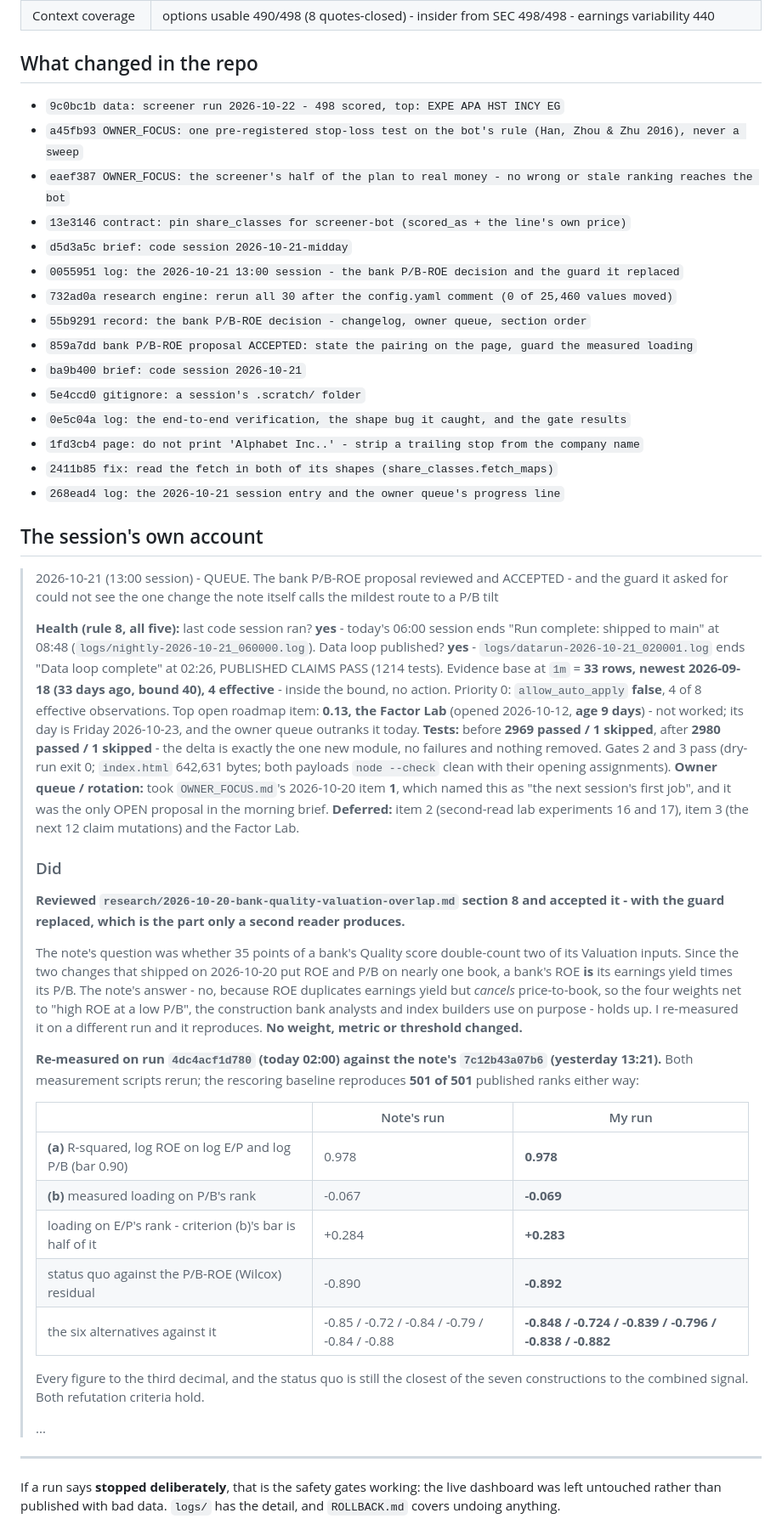
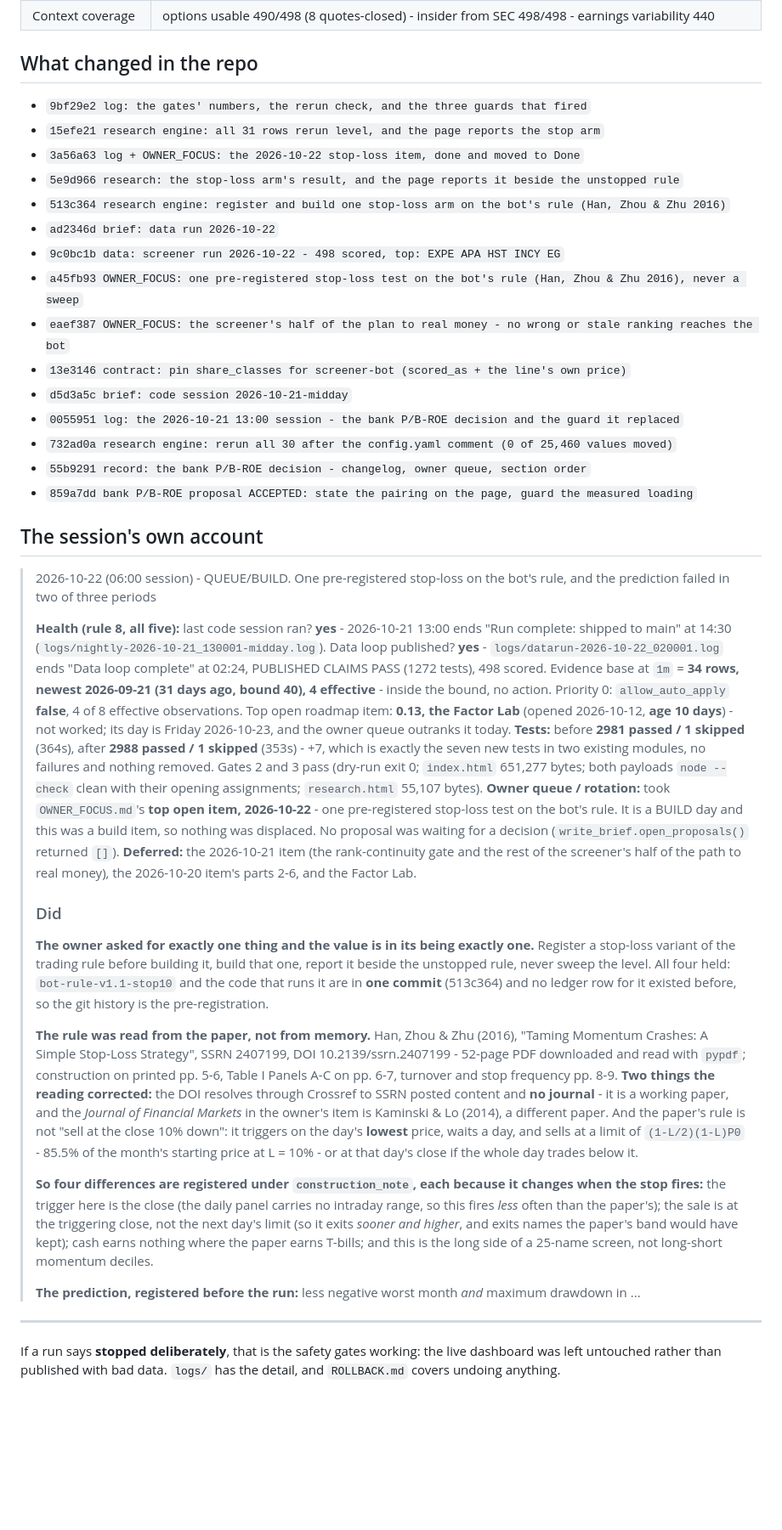
Before and after one commit to CalebSmit/screener-dashboard, a Markdown page: MORNING_BRIEF.md, the part around one of its changes. Shown at 85% size. Rendered like a GitHub page; blank space fills up the shorter version.

Commit message:
brief: code session 2026-10-22

```diff
--- a/MORNING_BRIEF.md
+++ b/MORNING_BRIEF.md
@@ -22,6 +22,12 @@ history is in `NIGHTLY_LOG.md`.
 
 ## What changed in the repo
 
+- `9bf29e2 log: the gates' numbers, the rerun check, and the three guards that fired`
+- `15efe21 research engine: all 31 rows rerun level, and the page reports the stop arm`
+- `3a56a63 log + OWNER_FOCUS: the 2026-10-22 stop-loss item, done and moved to Done`
+- `5e9d966 research: the stop-loss arm's result, and the page reports it beside the unstopped rule`
+- `513c364 research engine: register and build one stop-loss arm on the bot's rule (Han, Zhou & Zhu 2016)`
+- `ad2346d brief: data run 2026-10-22`
 - `9c0bc1b data: screener run 2026-10-22 - 498 scored, top: EXPE APA HST INCY EG`
 - `a45fb93 OWNER_FOCUS: one pre-registered stop-loss test on the bot's rule (Han, Zhou & Zhu 2016), never a sweep`
 - `eaef387 OWNER_FOCUS: the screener's half of the plan to real money - no wrong or stale ranking reaches the bot`
@@ -31,60 +37,54 @@ history is in `NIGHTLY_LOG.md`.
 - `732ad0a research engine: rerun all 30 after the config.yaml comment (0 of 25,460 values moved)`
 - `55b9291 record: the bank P/B-ROE decision - changelog, owner queue, section order`
 - `859a7dd bank P/B-ROE proposal ACCEPTED: state the pairing on the page, guard the measured loading`
-- `ba9b400 brief: code session 2026-10-21`
-- `5e4ccd0 gitignore: a session's .scratch/ folder`
-- `0e5c04a log: the end-to-end verification, the shape bug it caught, and the gate results`
-- `1fd3cb4 page: do not print 'Alphabet Inc..' - strip a trailing stop from the company name`
-- `2411b85 fix: read the fetch in both of its shapes (share_classes.fetch_maps)`
-- `268ead4 log: the 2026-10-21 session entry and the owner queue's progress line`
 
 ## The session's own account
 
-> 2026-10-21 (13:00 session) - QUEUE. The bank P/B-ROE proposal reviewed and ACCEPTED - and the guard it asked for could not see the one change the note itself calls the mildest route to a P/B tilt
+> 2026-10-22 (06:00 session) - QUEUE/BUILD. One pre-registered stop-loss on the bot's rule, and the prediction failed in two of three periods
 >
-> **Health (rule 8, all five):** last code session ran? **yes** - today's 06:00 session ends
-> "Run complete: shipped to main" at 08:48 (`logs/nightly-2026-10-21_060000.log`). Data loop
-> published? **yes** - `logs/datarun-2026-10-21_020001.log` ends "Data loop complete" at 02:26,
-> PUBLISHED CLAIMS PASS (1214 tests). Evidence base at `1m` = **33 rows, newest 2026-09-18 (33 days
-> ago, bound 40), 4 effective** - inside the bound, no action. Priority 0: `allow_auto_apply`
-> **false**, 4 of 8 effective observations. Top open roadmap item: **0.13, the Factor Lab** (opened
-> 2026-10-12, **age 9 days**) - not worked; its day is Friday 2026-10-23, and the owner queue
-> outranks it today.
-> **Tests:** before **2969 passed / 1 skipped**, after ****2980 passed / 1 skipped**** - the delta is exactly the one new
-> module, no failures and nothing removed. Gates 2 and 3 pass (dry-run exit 0; `index.html` 642,631
-> bytes; both payloads `node --check` clean with their opening assignments).
-> **Owner queue / rotation:** took `OWNER_FOCUS.md`'s 2026-10-20 item **1**, which named this as "the
-> next session's first job", and it was the only OPEN proposal in the morning brief. **Deferred:**
-> item 2 (second-read lab experiments 16 and 17), item 3 (the next 12 claim mutations) and the
-> Factor Lab.
+> **Health (rule 8, all five):** last code session ran? **yes** - 2026-10-21 13:00 ends "Run complete:
+> shipped to main" at 14:30 (`logs/nightly-2026-10-21_130001-midday.log`). Data loop published?
+> **yes** - `logs/datarun-2026-10-22_020001.log` ends "Data loop complete" at 02:24, PUBLISHED CLAIMS
+> PASS (1272 tests), 498 scored. Evidence base at `1m` = **34 rows, newest 2026-09-21 (31 days ago,
+> bound 40), 4 effective** - inside the bound, no action. Priority 0: `allow_auto_apply` **false**,
+> 4 of 8 effective observations. Top open roadmap item: **0.13, the Factor Lab** (opened 2026-10-12,
+> **age 10 days**) - not worked; its day is Friday 2026-10-23, and the owner queue outranks it today.
+> **Tests:** before **2981 passed / 1 skipped** (364s), after **2988 passed / 1 skipped** (353s) -
+> +7, which is exactly the seven new tests in two existing modules, no failures and nothing removed.
+> Gates 2 and 3 pass (dry-run exit 0; `index.html` 651,277 bytes; both payloads `node --check` clean
+> with their opening assignments; `research.html` 55,107 bytes).
+> **Owner queue / rotation:** took `OWNER_FOCUS.md`'s **top open item, 2026-10-22** - one
+> pre-registered stop-loss test on the bot's rule. It is a BUILD day and this was a build item, so
+> nothing was displaced. No proposal was waiting for a decision (`write_brief.open_proposals()`
+> returned `[]`). **Deferred:** the 2026-10-21 item (the rank-continuity gate and the rest of the
+> screener's half of the path to real money), the 2026-10-20 item's parts 2-6, and the Factor Lab.
 >
 > ### Did
 >
-> **Reviewed `research/2026-10-20-bank-quality-valuation-overlap.md` section 8 and accepted it -
-> with the guard replaced, which is the part only a second reader produces.**
+> **The owner asked for exactly one thing and the value is in its being exactly one.** Register a
+> stop-loss variant of the trading rule before building it, build that one, report it beside the
+> unstopped rule, never sweep the level. All four held: `bot-rule-v1.1-stop10` and the code that runs
+> it are in **one commit** (513c364) and no ledger row for it existed before, so the git history is
+> the pre-registration.
 >
-> The note's question was whether 35 points of a bank's Quality score double-count two of its
-> Valuation inputs. Since the two changes that shipped on 2026-10-20 put ROE and P/B on nearly one
-> book, a bank's ROE **is** its earnings yield times its P/B. The note's answer - no, because ROE
-> duplicates earnings yield but *cancels* price-to-book, so the four weights net to "high ROE at a
-> low P/B", the construction bank analysts and index builders use on purpose - holds up. I
-> re-measured it on a different run and it reproduces. **No weight, metric or threshold changed.**
+> **The rule was read from the paper, not from memory.** Han, Zhou & Zhu (2016), "Taming Momentum
+> Crashes: A Simple Stop-Loss Strategy", SSRN 2407199, DOI 10.2139/ssrn.2407199 - 52-page PDF
+> downloaded and read with `pypdf`; construction on printed pp. 5-6, Table I Panels A-C on pp. 6-7,
+> turnover and stop frequency pp. 8-9. **Two things the reading corrected:** the DOI resolves through
+> Crossref to SSRN posted content and **no journal** - it is a working paper, and the *Journal of
+> Financial Markets* in the owner's item is Kaminski & Lo (2014), a different paper. And the paper's
+> rule is not "sell at the close 10% down": it triggers on the day's **lowest** price, waits a day,
+> and sells at a limit of `(1-L/2)(1-L)P0` - 85.5% of the month's starting price at L = 10% - or at
+> that day's close if the whole day trades below it.
 >
-> **Re-measured on run `4dc4acf1d780` (today 02:00) against the note's `7c12b43a07b6` (yesterday
-> 13:21).** Both measurement scripts rerun; the rescoring baseline reproduces **501 of 501**
-> published ranks either way:
+> **So four differences are registered under `construction_note`, each because it changes when the
+> stop fires:** the trigger here is the close (the daily panel carries no intraday range, so this
+> fires *less* often than the paper's); the sale is at the triggering close, not the next day's limit
+> (so it exits *sooner and higher*, and exits names the paper's band would have kept); cash earns
+> nothing where the paper earns T-bills; and this is the long side of a 25-name screen, not long-short
+> momentum deciles.
 >
-> | | Note's run | My run |
-> |---|---|---|
-> | **(a)** R-squared, log ROE on log E/P and log P/B (bar 0.90) | 0.978 | **0.978** |
-> | **(b)** measured loading on P/B's rank | -0.067 | **-0.069** |
-> | loading on E/P's rank - criterion (b)'s bar is half of it | +0.284 | **+0.283** |
-> | status quo against the P/B-ROE (Wilcox) residual | -0.890 | **-0.892** |
-> | the six alternatives against it | -0.85 / -0.72 / -0.84 / -0.79 / -0.84 / -0.88 | **-0.848 / -0.724 / -0.839 / -0.796 / -0.838 / -0.882** |
->
-> Every figure to the third decimal, and the status quo is still the closest of the seven
-> constructions to the combined signal. Both refutation criteria hold.
->
+> **The prediction, registered before the run:** less negative worst month *and* maximum drawdown in
 > ...
 
 ---
```
Also changed, not shown: other parts of MORNING_BRIEF.md (+1 -1 lines).
